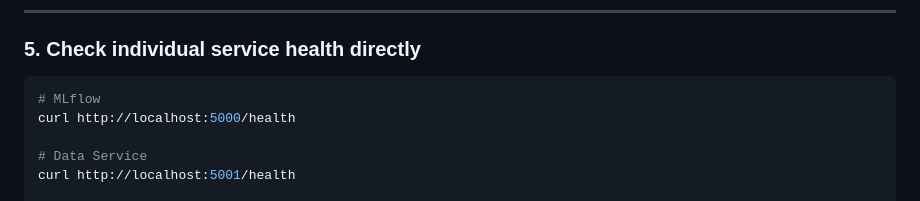
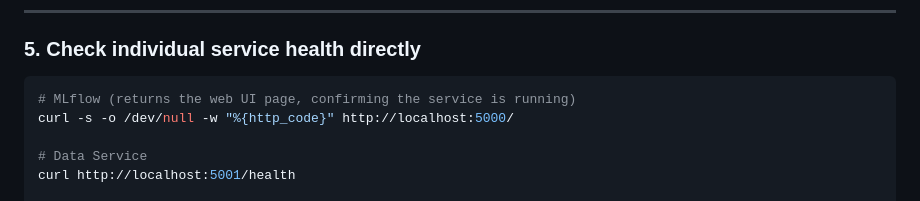
Before and after one commit to flemerb/rakproj, a Markdown page: TESTING_GUIDE.md, the part around one of its changes. GitHub-like rendering.

````diff
--- a/TESTING_GUIDE.md
+++ b/TESTING_GUIDE.md
@@ -97,8 +97,8 @@ curl http://localhost:8080/api/v1/services
 ### 5. Check individual service health directly
 
 ```bash
-# MLflow
-curl http://localhost:5000/health
+# MLflow (returns the web UI page, confirming the service is running)
+curl -s -o /dev/null -w "%{http_code}" http://localhost:5000/
 
 # Data Service
 curl http://localhost:5001/health
````
Also changed, not shown: other parts of TESTING_GUIDE.md (+5 -5 lines).
